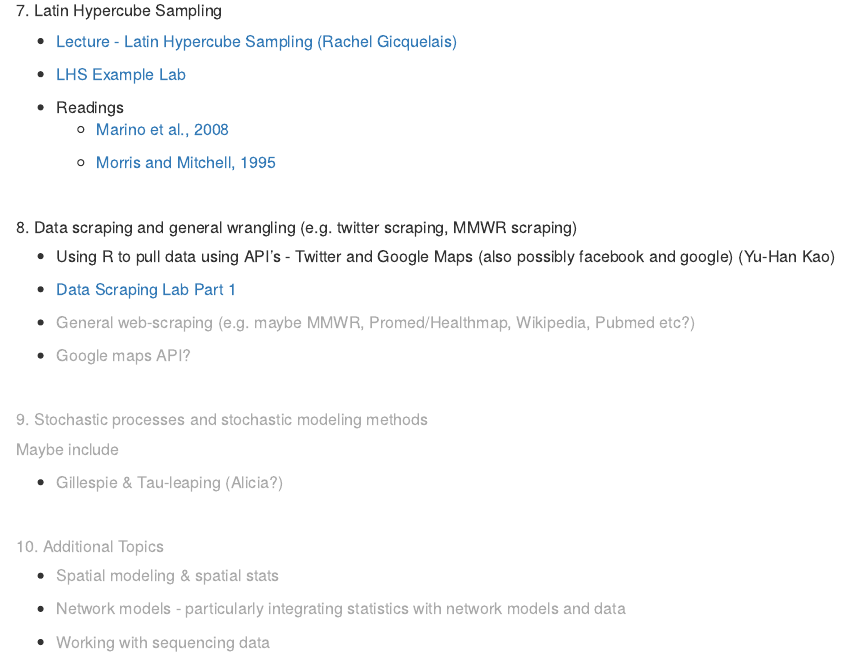
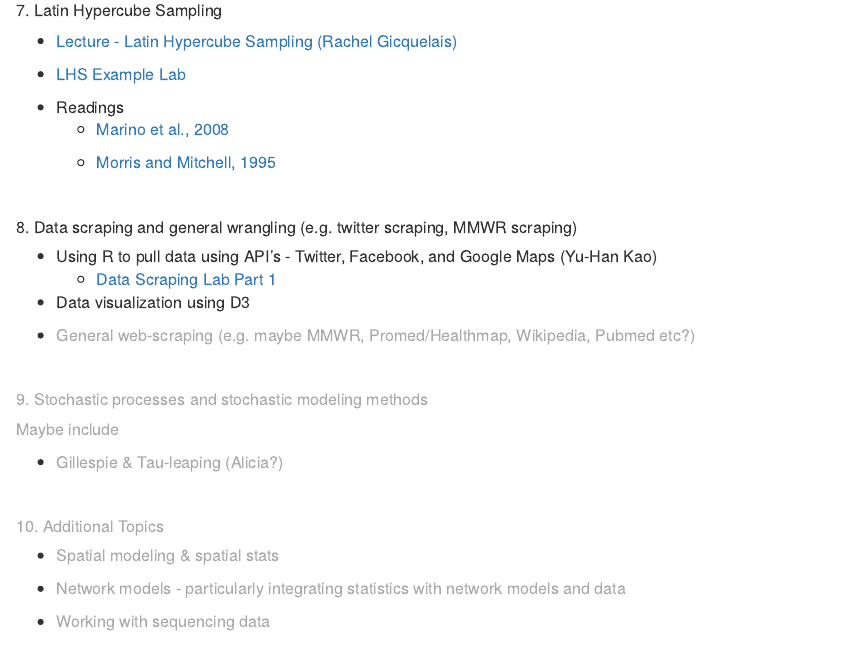
Before and after one commit to epimath/epid-814-materials, an R Markdown document (index.Rmd): the page in a window 1100 px wide, from 1370 px down. The pictures show the output file index.html that the author committed with the source, opened offline.

Commit message:
minor updates

```diff
--- a/index.Rmd
+++ b/index.Rmd
@@ -107,13 +107,13 @@ Topics are subject to change and rearrangement!
 
 ##### 8. Data scraping and general wrangling (e.g. twitter scraping, MMWR scraping) </span>
 
-- Using R to pull data using API's - Twitter and Google Maps (also possibly facebook and google) (Yu-Han Kao)
+- Using R to pull data using API's - Twitter, Facebook, and Google Maps (Yu-Han Kao)
+    + [Data Scraping Lab Part 1](https://epimath.github.io/epid-814-materials/Labs/DataScrapingPart1/datascrpe_slides.html)
 
-  + [Data Scraping Lab Part 1](https://epimath.github.io/epid-814-materials/Labs/DataScrapingPart1/datascrpe_slides.html)
+- Data visualization using D3
 
 - <span style="color:#AAAAAA;"> General web-scraping (e.g. maybe MMWR, Promed/Healthmap, Wikipedia, Pubmed etc?)
 
-- <span style="color:#AAAAAA;"> Google maps API?
 <!-- stuff discussed
 - Twitter/Facebook/Google
 - Web scraping scripting in general—examples:
```
Also changed, not shown: Readings/readme.md, index.html.
